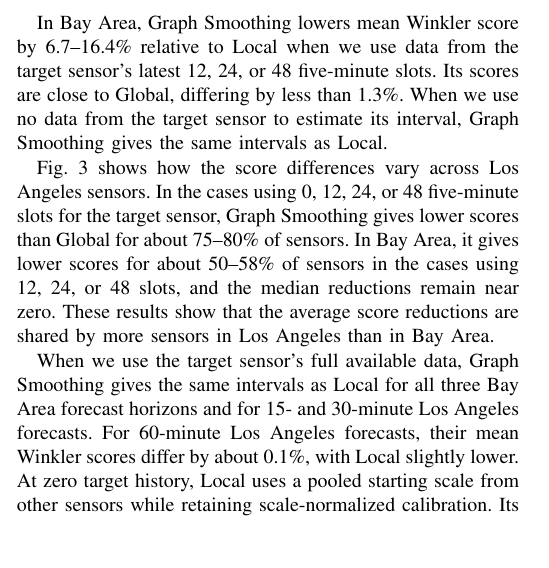
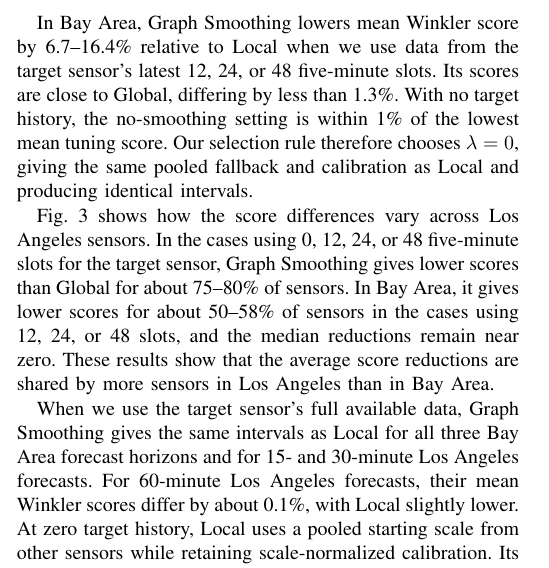
Before and after one commit to Arashlf/Mldb2026-Paper-Temp, a LaTeX paper (main.tex): part of one column of page 4 of 6, cut so that both start at the same text, the shorter picture padded with empty space. Compiled offline with pdfLaTeX; a missing font is replaced by an installed copy or a similar font; a LaTeX package or settings file that is missing is left out.

Commit message:
Explain Bay Area cold-start selection

```diff
--- a/main.tex
+++ b/main.tex
@@ -265,7 +265,7 @@ Graph Smoothing & \textbf{21.51} & 87.17 & 6.77 \\
 \label{fig:winkler-results}
 \end{figure*}
 
-In Bay Area, Graph Smoothing lowers mean Winkler score by 6.7--16.4\% relative to Local when we use data from the target sensor's latest 12, 24, or 48 five-minute slots. Its scores are close to Global, differing by less than 1.3\%. When we use no data from the target sensor to estimate its interval, Graph Smoothing gives the same intervals as Local.
+In Bay Area, Graph Smoothing lowers mean Winkler score by 6.7--16.4\% relative to Local when we use data from the target sensor's latest 12, 24, or 48 five-minute slots. Its scores are close to Global, differing by less than 1.3\%. With no target history, the no-smoothing setting is within 1\% of the lowest mean tuning score. Our selection rule therefore chooses $\lambda=0$, giving the same pooled fallback and calibration as Local and producing identical intervals.
 
 Fig.~\ref{fig:sensor-improvements} shows how the score differences vary across Los Angeles sensors. In the cases using 0, 12, 24, or 48 five-minute slots for the target sensor, Graph Smoothing gives lower scores than Global for about 75--80\% of sensors. In Bay Area, it gives lower scores for about 50--58\% of sensors in the cases using 12, 24, or 48 slots, and the median reductions remain near zero. These results show that the average score reductions are shared by more sensors in Los Angeles than in Bay Area.
 
```
Also changed, not shown: main.pdf.
